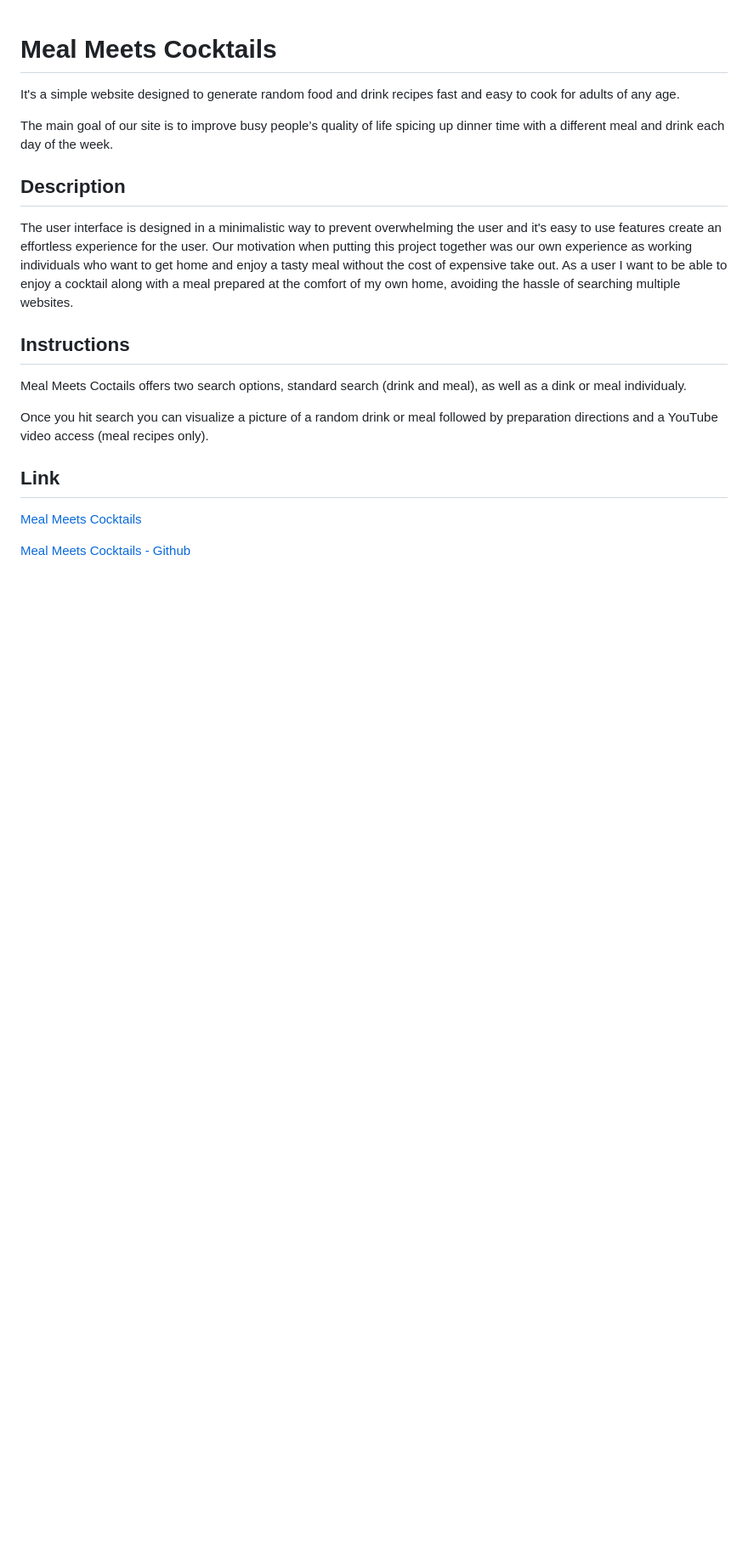
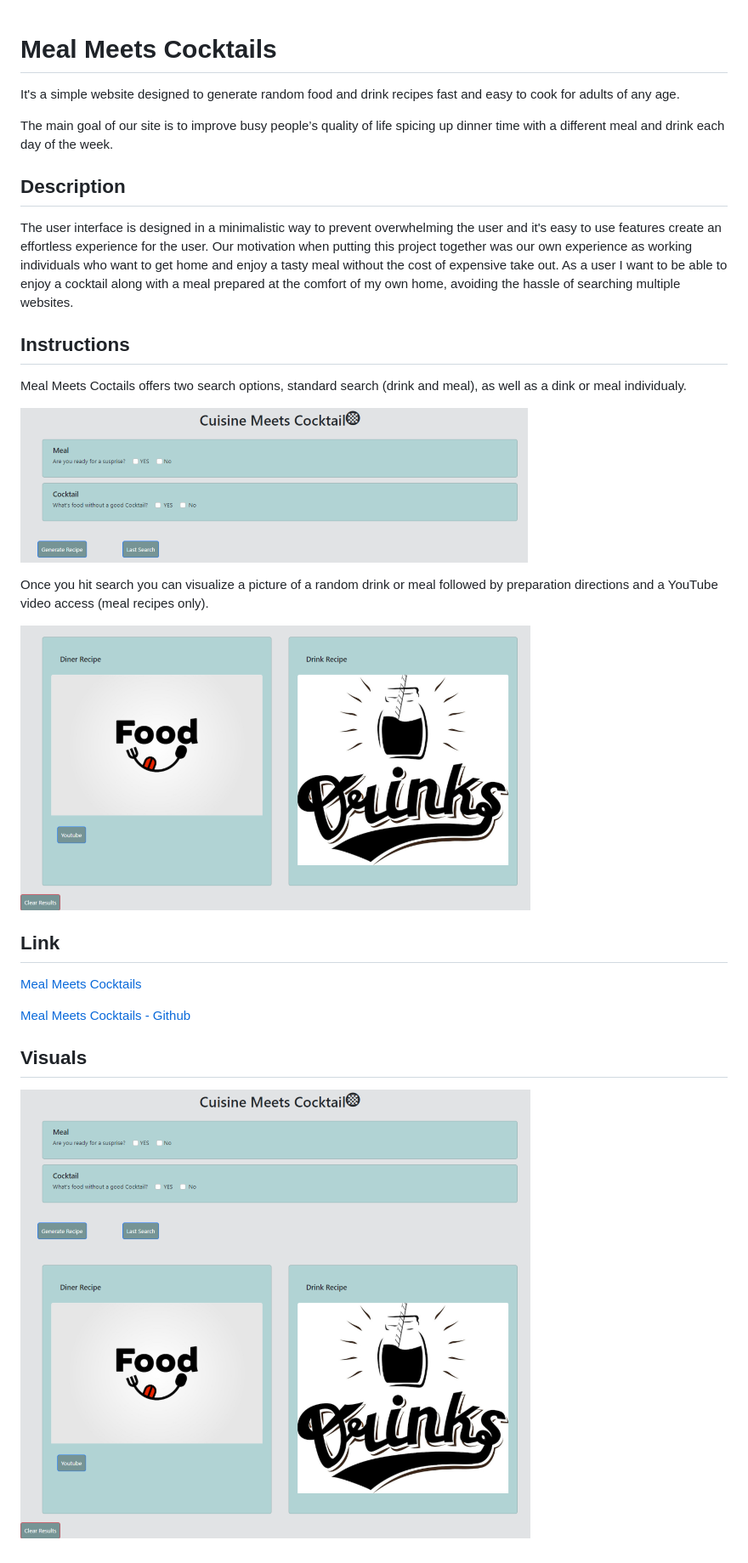
Before and after one commit to BelenGigante/cuisine-meets-cocktails, a Markdown page: README.md, the part around the change. Shown at 85% size. GitHub-like rendering; pictures changed too: assets/images/main.png (added), assets/images/result.png (added), assets/images/search.png (added); blank space fills up the shorter version.

Commit message:
finished readme

```diff
--- a/README.md
+++ b/README.md
@@ -15,10 +15,18 @@ As a user I want to be able to enjoy a cocktail along with a meal prepared at th
 
 Meal Meets Coctails offers two search options, standard search (drink and meal), as well as a dink or meal individualy.
 
+![](./assets/images/search.png)
+
 Once you hit search you can visualize a picture of a random drink or meal followed by preparation directions and a YouTube video access (meal recipes only).
+
+![](./assets/images/result.png)
 
 ## Link
 
 [Meal Meets Cocktails](https://belengigante.github.io/cuisine-meets-cocktails/)
 
 [Meal Meets Cocktails - Github](https://github.com/BelenGigante/cuisine-meets-cocktails/)
+
+## Visuals
+
+![](./assets/images/main.png)
```
Also changed, not shown: assets/images/127.0.0.1_5501_index.html.png (deleted).
